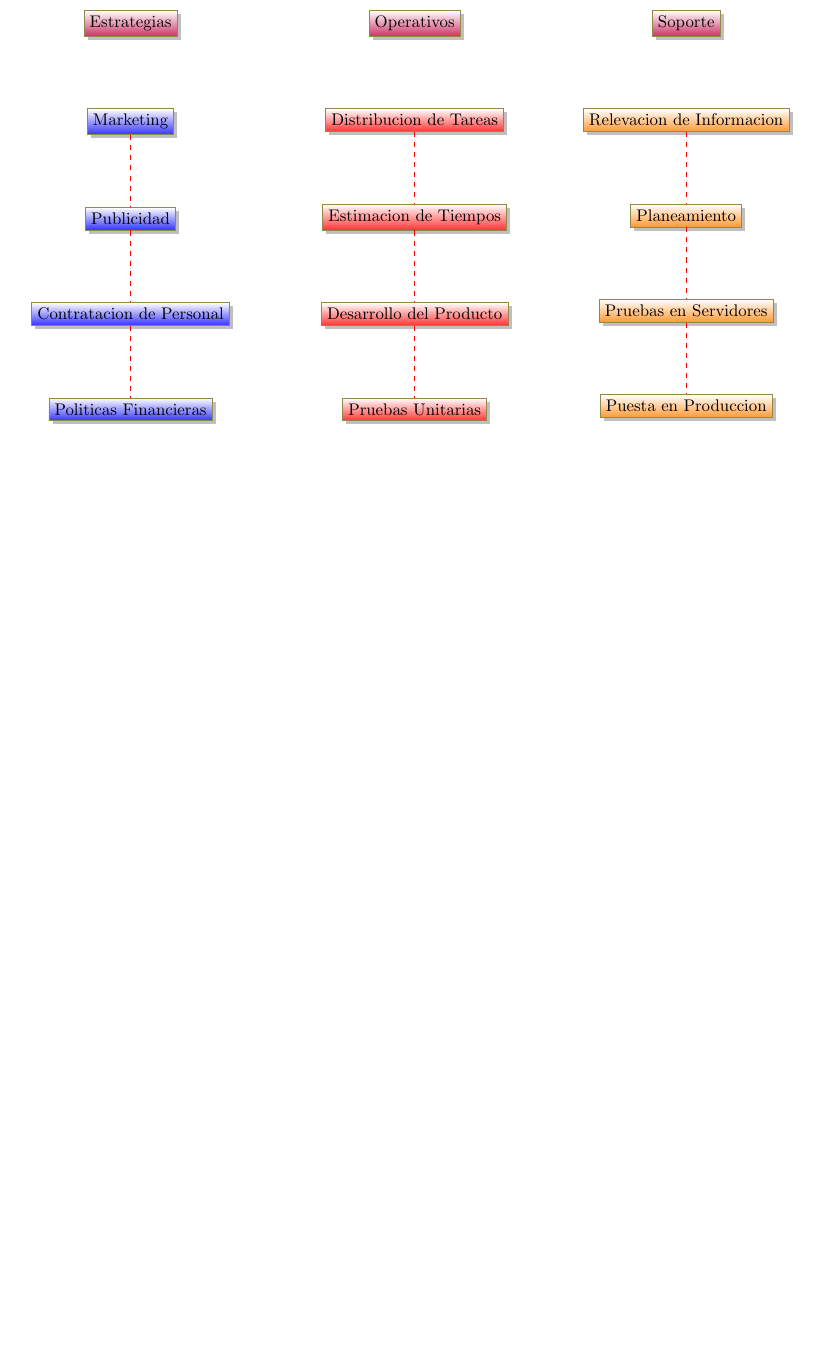
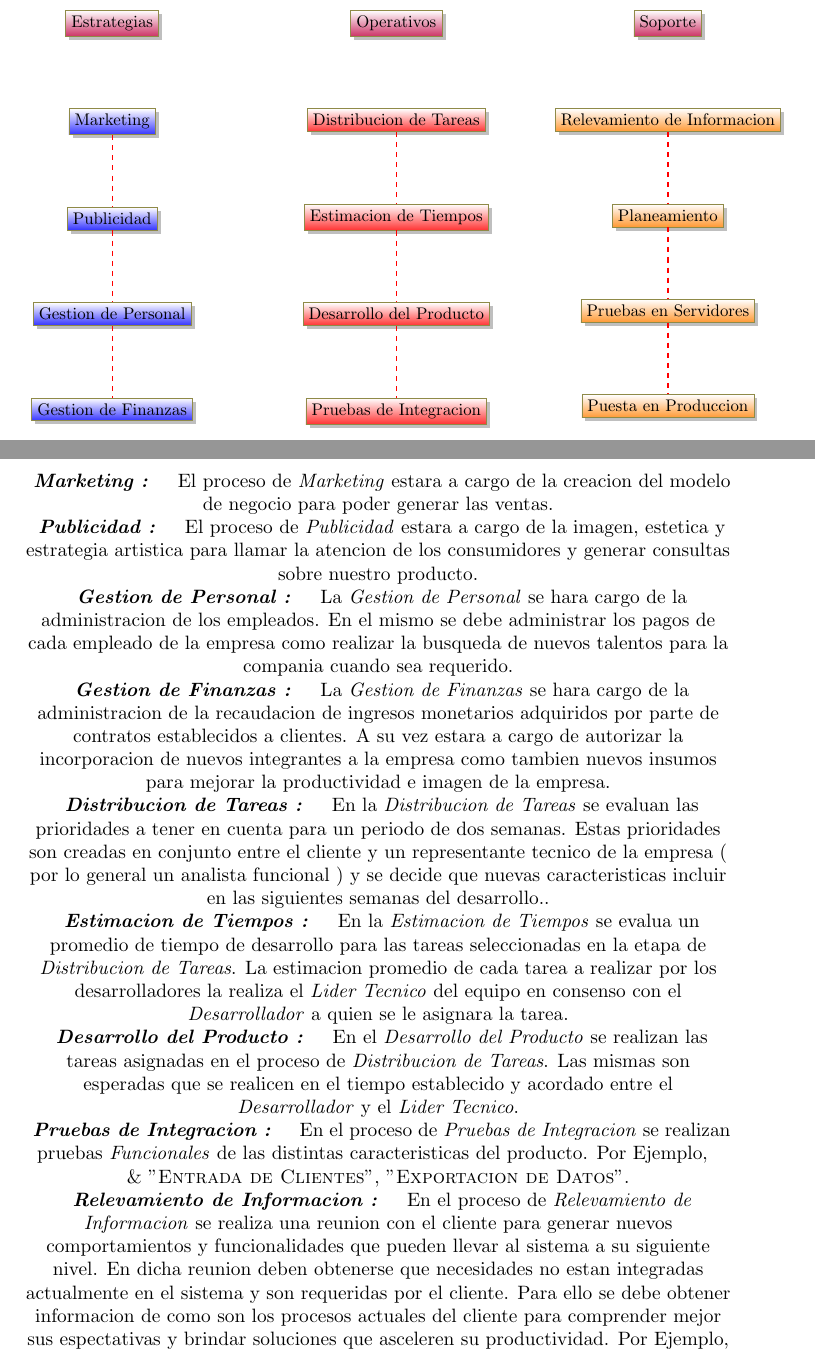
Before and after one commit to matias09/logistic_system, a LaTeX document (documentation/business_view.tex, which reads documentation/process_map_content.tex): part of page 6 of 6 before the commit and two parts of pages 6 and 7 of 8 after it, the two joined at a grey line, cut so that both start at the same text, the shorter picture padded with empty space. Compiled offline with pdfLaTeX.

Commit message:
Description of Process added

```diff
--- a/documentation/business_view.tex
+++ b/documentation/business_view.tex
@@ -203,3 +203,55 @@ rangos de periodos de tiempo para ofrecer Soporte en horarios de trabajo.
   % this include the content of process_map_content.tex
   \include{process_map_content}
 
+  \textbf{ \emph{Marketing : } } El proceso de \textit{Marketing} estara
+  a cargo de la creacion del modelo de negocio para poder generar las ventas.
+
+  \textbf{ \emph{Publicidad : } } El proceso de \textit{Publicidad} estara
+  a cargo de la imagen, estetica y estrategia artistica para llamar la atencion
+  de los consumidores y generar consultas sobre nuestro producto.
+
+  \textbf{ \emph{Gestion de Personal : } } La \textit{Gestion de Personal}
+  se hara cargo de la administracion de los empleados. En el mismo se debe
+  administrar los pagos de cada empleado de la empresa como realizar la busqueda
+  de nuevos talentos para la compania cuando sea requerido.
+
+  \textbf{ \emph{Gestion de Finanzas : } } La \textit{Gestion  de Finanzas} se
+   hara cargo de la administracion de la recaudacion de ingresos monetarios
+   adquiridos por parte de contratos establecidos a clientes. A su vez
+   estara a cargo de autorizar la incorporacion de nuevos integrantes a la
+   empresa como tambien nuevos insumos para mejorar la productividad e
+   imagen de la empresa.
+
+  \textbf{ \emph{Distribucion de Tareas : } } En la \textit{Distribucion de Tareas}
+  se evaluan las prioridades a tener en cuenta para un periodo de dos semanas.
+  Estas prioridades son creadas en conjunto entre el cliente y un representante
+  tecnico de la empresa ( por lo general un analista funcional ) y se decide
+  que nuevas caracteristicas incluir en las siguientes semanas del desarrollo..
+
+  \textbf{ \emph{Estimacion de Tiempos : } } En la \textit{Estimacion de Tiempos}
+  se evalua un promedio de tiempo de desarrollo  para las tareas seleccionadas
+  en la etapa de \textit{Distribucion de Tareas}. La estimacion promedio de
+  cada  tarea a realizar por los desarrolladores la realiza el
+  \textit{Lider Tecnico} del equipo en consenso con el \textit{Desarrollador}
+  a quien se le asignara la tarea.
+
+  \textbf{ \emph{Desarrollo del Producto : } } En el \textit{Desarrollo del Producto}
+  se realizan las tareas asignadas en el proceso de \textit{Distribucion de Tareas}.
+  Las mismas son esperadas que se realicen en el tiempo establecido y acordado
+  entre el \textit{Desarrollador} y el \textit{Lider Tecnico}.
+
+  \textbf{ \emph{Pruebas de Integracion : } } En el proceso de
+  \textit{Pruebas de Integracion} se realizan pruebas \emph{Funcionales} de
+  las distintas caracteristicas del producto. Por Ejemplo,
+  \newline
+  \& "\textsc{Entrada de Clientes}", "\textsc{Exportacion de Datos}".
+
+  \textbf{ \emph{Relevamiento de Informacion : } } En el proceso de
+  \textit{Relevamiento de Informacion} se realiza una reunion con el cliente
+  para generar nuevos comportamientos y funcionalidades que pueden llevar al
+  sistema a su siguiente nivel. En dicha reunion deben obtenerse que necesidades
+  no estan integradas actualmente en el sistema y son requeridas por el cliente.
+  Para ello se debe obtener informacion de como son los procesos actuales del
+  cliente para comprender mejor sus espectativas y brindar soluciones que
+  asceleren su productividad.
+  Por Ejemplo,
--- a/documentation/process_map_content.tex
+++ b/documentation/process_map_content.tex
@@ -27,17 +27,17 @@
 % Strategic
   \node[strategic]  (node1) [below=of estr]  {Marketing};
   \node[strategic]  (node2) [below=of node1] {Publicidad};
-  \node[strategic]  (node3) [below=of node2] {Contratacion de Personal};
-  \node[strategic]  (node4) [below=of node3] {Politicas Financieras};
+  \node[strategic]  (node3) [below=of node2] {Gestion de Personal};
+  \node[strategic]  (node4) [below=of node3] {Gestion de Finanzas};
 
 % Operative
   \node[operative]  (node5) [below=of oper]  {Distribucion de Tareas};
   \node[operative]  (node6) [below=of node5] {Estimacion de Tiempos};
   \node[operative]  (node7) [below=of node6] {Desarrollo del Producto};
-  \node[operative]  (node8) [below=of node7] {Pruebas Unitarias};
+  \node[operative]  (node8) [below=of node7] {Pruebas de Integracion};
 
 % Support
-  \node[support]    (node9)  [below=of supp]  {Relevacion de Informacion};
+  \node[support]    (node9)  [below=of supp]  {Relevamiento de Informacion};
   \node[support]    (node10) [below=of node9]  {Planeamiento};
   \node[support]    (node11) [below=of node10] {Pruebas en Servidores};
   \node[support]    (node12) [below=of node11] {Puesta en Produccion};
```
Also changed, not shown: documentation/business_view.tex (27 more changed lines).
